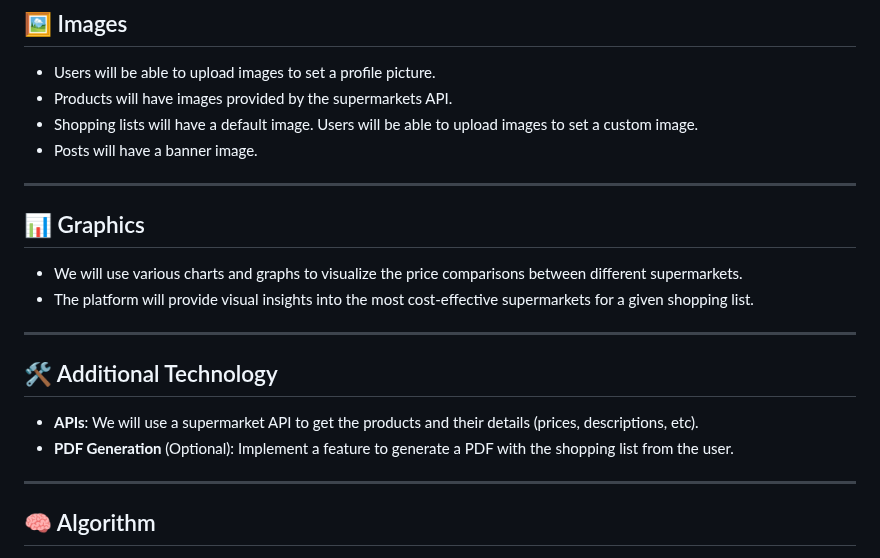
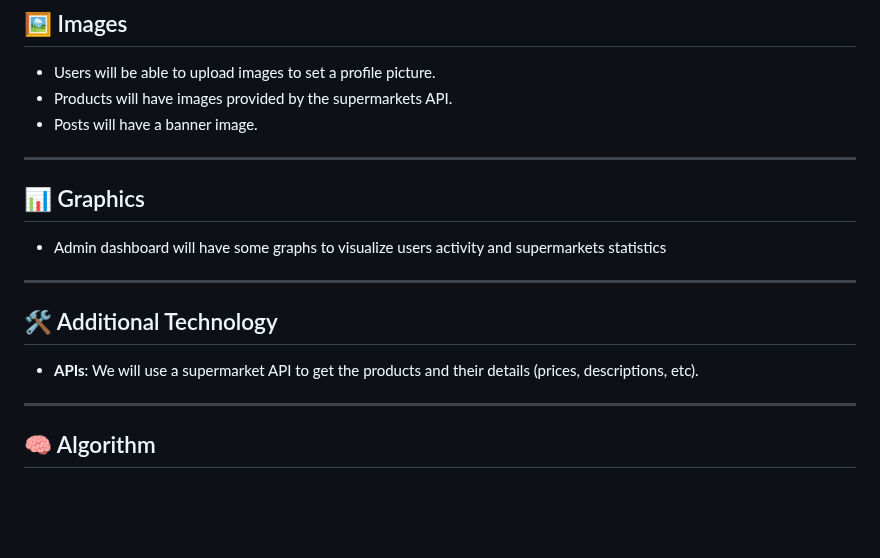
Before and after one commit to CodeURJC-DAW-2024-25/webapp01, a Markdown page: README.md, the part around one of its changes. GitHub-like rendering; blank space fills up the shorter version.

```diff
--- a/README.md
+++ b/README.md
@@ -172,22 +172,19 @@ This schema provides an overview of how different entities interact within the s
 
 - Users will be able to upload images to set a profile picture.
 - Products will have images provided by the supermarkets API.
-- Shopping lists will have a default image. Users will be able to upload images to set a custom image.
 - Posts will have a banner image.
 
 ---
 
 ## 📊 Graphics
 
-- We will use various charts and graphs to visualize the price comparisons between different supermarkets.
-- The platform will provide visual insights into the most cost-effective supermarkets for a given shopping list.
+- Admin dashboard will have some graphs to visualize users activity and supermarkets statistics
 
 ---
 
 ## 🛠️ Additional Technology
 
 - **APIs**: We will use a supermarket API to get the products and their details (prices, descriptions, etc).
-- **PDF Generation** (Optional): Implement a feature to generate a PDF with the shopping list from the user.
 
 ---
 
```
Also changed, not shown: other parts of README.md (+10 -4 lines).
